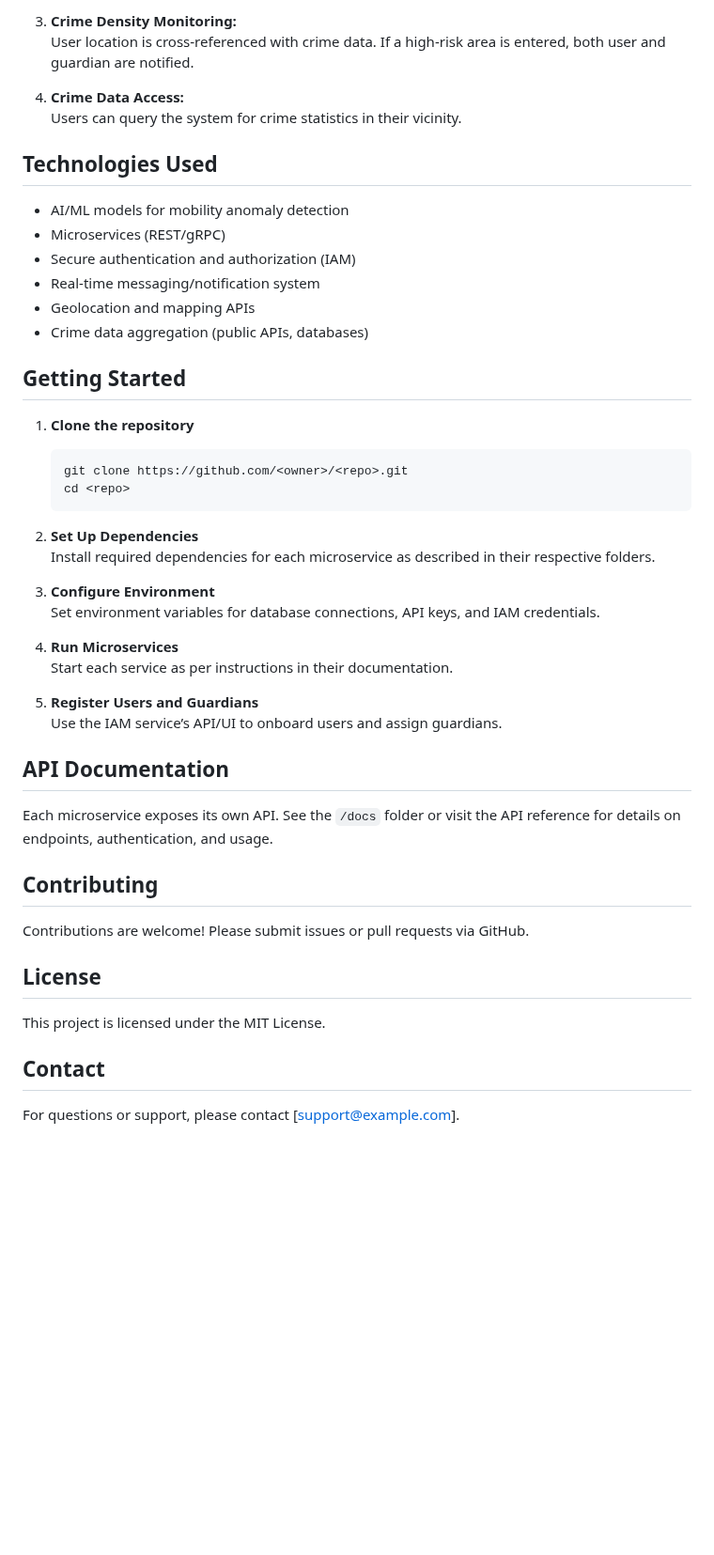
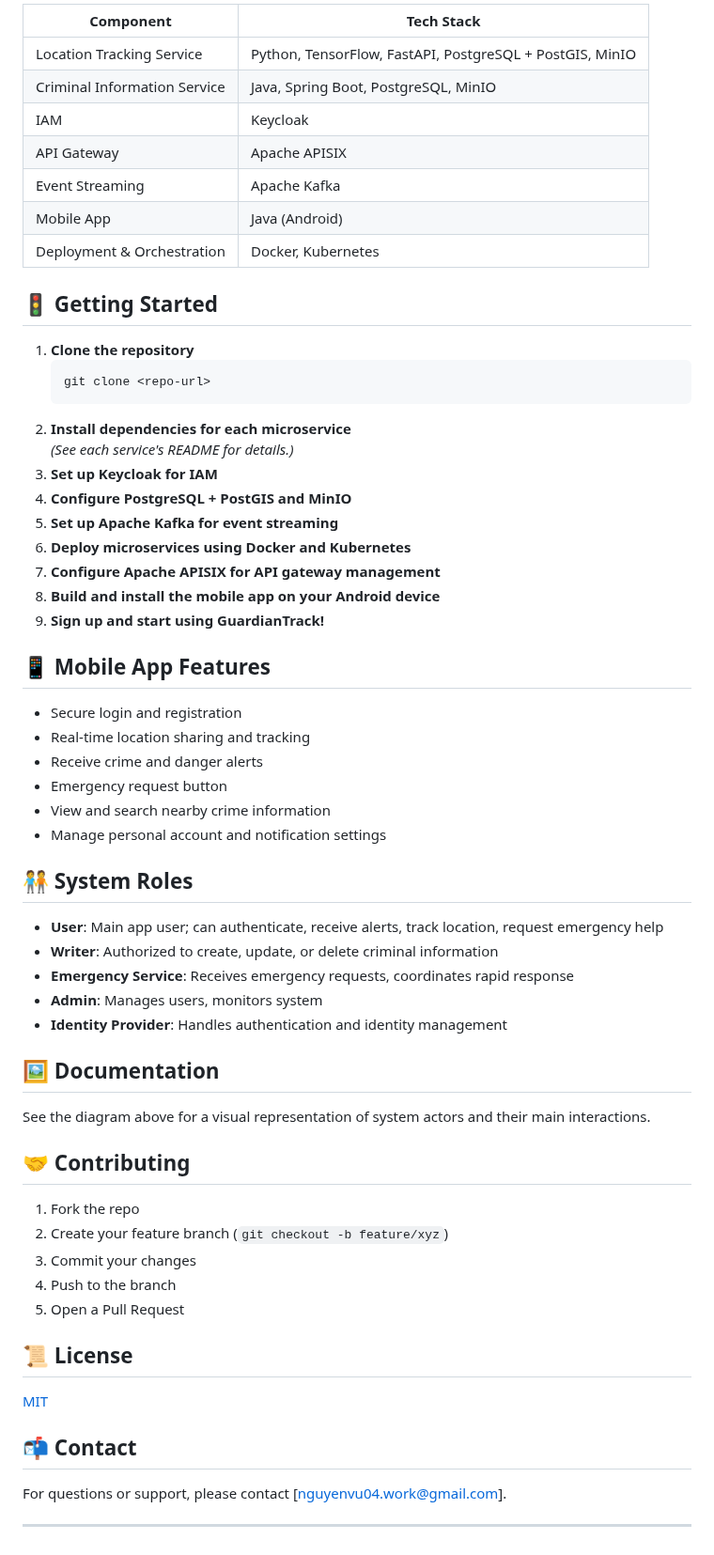
Before and after one commit to NguyenVu04/track-nest, a Markdown page: README.md, the part around one of its changes. Shown at 94% size. Drawn GitHub-style; blank space fills up the shorter version.

````diff
--- a/README.md
+++ b/README.md
@@ -40,51 +56,65 @@ The system is composed of the following microservices:
 
-3. **Crime Density Monitoring:**
-   User location is cross-referenced with crime data. If a high-risk area is entered, both user and guardian are notified.
+| Component                    | Tech Stack                                  |
+|------------------------------|---------------------------------------------|
+| Location Tracking Service    | Python, TensorFlow, FastAPI, PostgreSQL + PostGIS, MinIO |
+| Criminal Information Service | Java, Spring Boot, PostgreSQL, MinIO        |
+| IAM                         | Keycloak                                    |
+| API Gateway                 | Apache APISIX                               |
+| Event Streaming             | Apache Kafka                                |
+| Mobile App                  | Java (Android)                              |
+| Deployment & Orchestration  | Docker, Kubernetes                          |
 
-4. **Crime Data Access:**
-   Users can query the system for crime statistics in their vicinity.
-
-## Technologies Used
-
-- AI/ML models for mobility anomaly detection
-- Microservices (REST/gRPC)
-- Secure authentication and authorization (IAM)
-- Real-time messaging/notification system
-- Geolocation and mapping APIs
-- Crime data aggregation (public APIs, databases)
-
-## Getting Started
+## 🚦 Getting Started
 
 1. **Clone the repository**
    ```bash
-   git clone https://github.com/<owner>/<repo>.git
-   cd <repo>
+   git clone <repo-url>
    ```
+2. **Install dependencies for each microservice**
+   *(See each service's README for details.)*
+3. **Set up Keycloak for IAM**
+4. **Configure PostgreSQL + PostGIS and MinIO**
+5. **Set up Apache Kafka for event streaming**
+6. **Deploy microservices using Docker and Kubernetes**
+7. **Configure Apache APISIX for API gateway management**
+8. **Build and install the mobile app on your Android device**
+9. **Sign up and start using GuardianTrack!**
 
-2. **Set Up Dependencies**
-   Install required dependencies for each microservice as described in their respective folders.
+## 📱 Mobile App Features
 
-3. **Configure Environment**
-   Set environment variables for database connections, API keys, and IAM credentials.
+- Secure login and registration
+- Real-time location sharing and tracking
+- Receive crime and danger alerts
+- Emergency request button
+- View and search nearby crime information
+- Manage personal account and notification settings
 
-4. **Run Microservices**
-   Start each service as per instructions in their documentation.
+## 🧑‍🤝‍🧑 System Roles
 
-5. **Register Users and Guardians**
-   Use the IAM service’s API/UI to onboard users and assign guardians.
+- **User**: Main app user; can authenticate, receive alerts, track location, request emergency help
+- **Writer**: Authorized to create, update, or delete criminal information
+- **Emergency Service**: Receives emergency requests, coordinates rapid response
+- **Admin**: Manages users, monitors system
+- **Identity Provider**: Handles authentication and identity management
 
-## API Documentation
+## 🖼️ Documentation
 
-Each microservice exposes its own API. See the `/docs` folder or visit the API reference for details on endpoints, authentication, and usage.
+See the diagram above for a visual representation of system actors and their main interactions.
 
-## Contributing
+## 🤝 Contributing
 
-Contributions are welcome! Please submit issues or pull requests via GitHub.
+1. Fork the repo
+2. Create your feature branch (`git checkout -b feature/xyz`)
+3. Commit your changes
+4. Push to the branch
+5. Open a Pull Request
 
-## License
+## 📜 License
 
-This project is licensed under the MIT License.
+[MIT](LICENSE)
 
-## Contact
+## 📬 Contact
 
-For questions or support, please contact [support@example.com].
+For questions or support, please contact [nguyenvu04.work@gmail.com].
+
+---
````
Also changed, not shown: other parts of README.md (+41 -25 lines).
